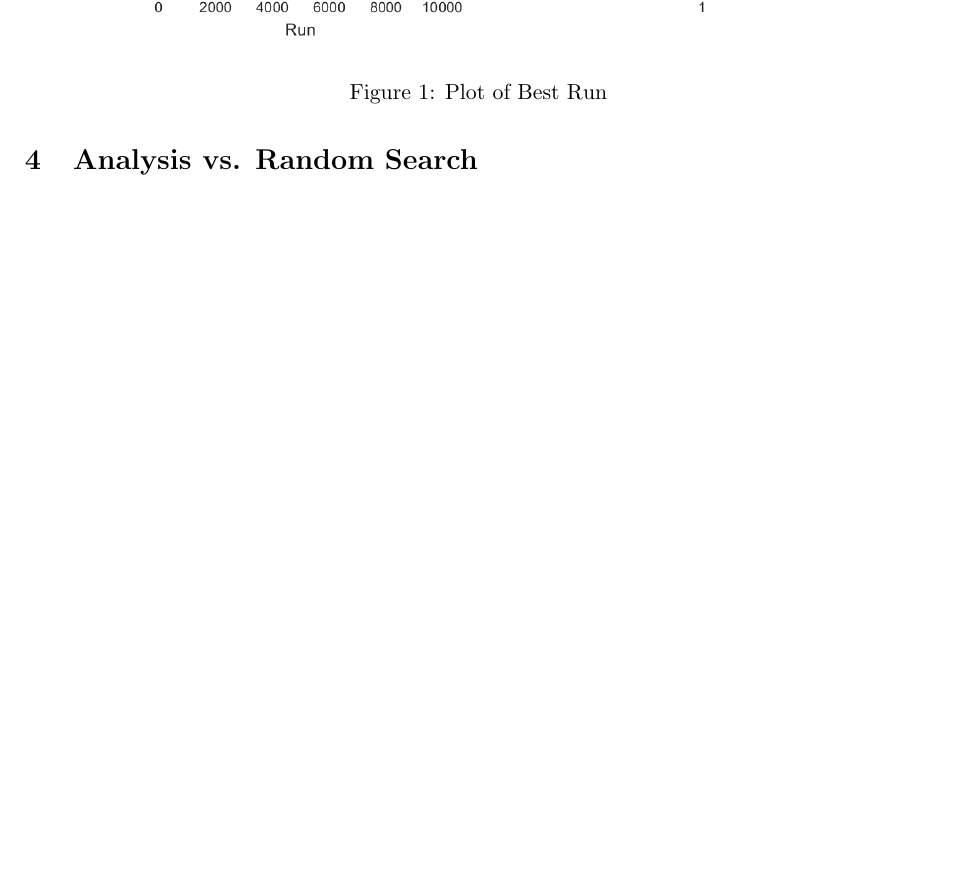
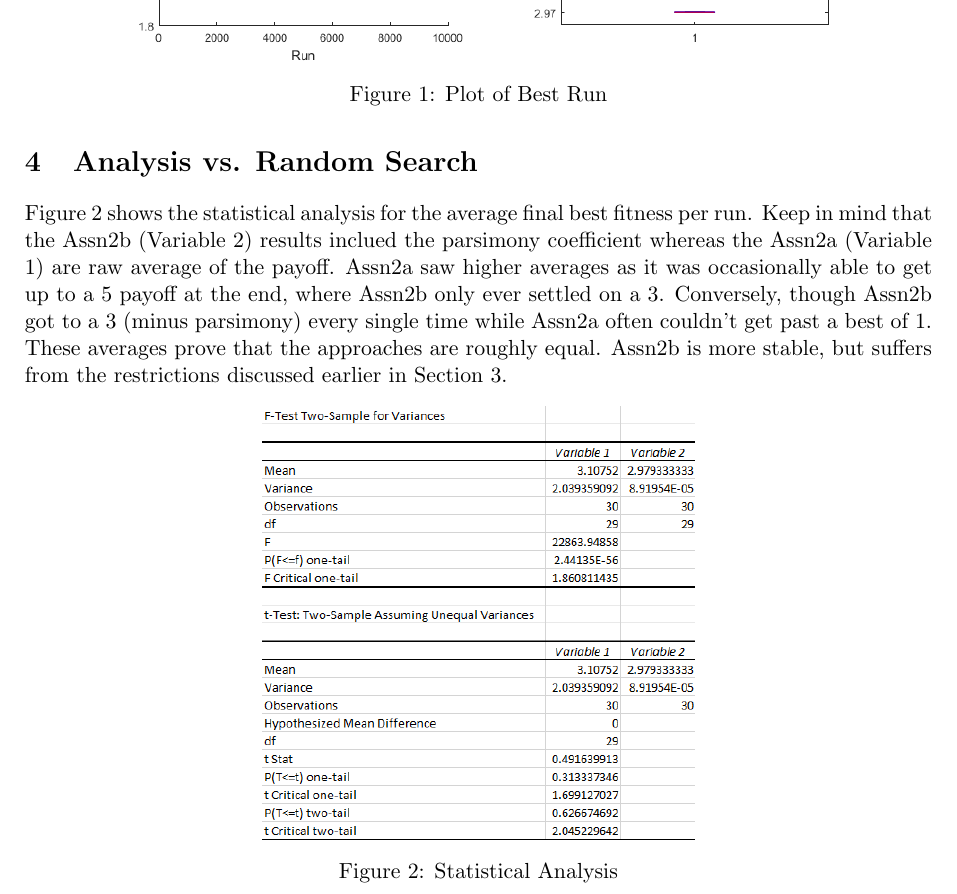
Before and after one commit to stewythe1st/Prisoners-Dilemna, a LaTeX document (doc/assn2b/assn2b.tex): part of page 2 of 2, cut so that both start at the same text, the shorter picture padded with empty space. Compiled offline with pdfLaTeX.

Commit message:
Added statistical analysis to documentation.

```diff
--- a/doc/assn2b/assn2b.tex
+++ b/doc/assn2b/assn2b.tex
@@ -38,13 +38,22 @@ The main problem with playing IPD tit-for-tat is that the agent very quickly lea
 
 This fallacy is visible in Figure \ref{fig:default}. Notice how the best run simply approaches 3 (minus the minimal parsimony deduction for have a very small tree). Also notice how useless the boxplot is due to the non-diverse final population. There are only three possible fitness values. The all scored the same but had different parsimony penalties for size 1, 2, or 3 trees.
 
-\begin{figure}[h]
+\begin{figure}[ht]
 \centering
 \includegraphics[width=6in]{default.png}
 \captionof{figure}{Plot of Best Run }
 \label{fig:default}
 \end{figure}
 
-\section{Analysis vs. Random Search}\label{sect:analysis}
+\section{Analysis vs. Random Search}\label{sect:vs_random}
+
+Figure \ref{fig:stats} shows the statistical analysis for the average final best fitness per run. Keep in mind that the Assn2b (Variable 2) results inclued the parsimony coefficient whereas the Assn2a (Variable 1) are raw average of the payoff. Assn2a saw higher averages as it was occasionally able to get up to a 5 payoff at the end, where Assn2b only ever settled on a 3.  Conversely, though Assn2b got to a 3 (minus parsimony) every single time while Assn2a often couldn't get past a best of 1. These averages prove that the approaches are roughly equal. Assn2b is more stable, but suffers from the restrictions discussed earlier in Section \ref{sect:analysis}.
+
+\begin{figure}[ht]
+\centering
+\includegraphics[width=3in]{stats.png}
+\captionof{figure}{Statistical Analysis}
+\label{fig:stats}
+\end{figure}
 
 \end{document}
```
Also changed, not shown: doc/assn2b/assn2b.pdf, doc/assn2b/images/default.png, doc/assn2b/images/stats.png (added), 2 other files.
